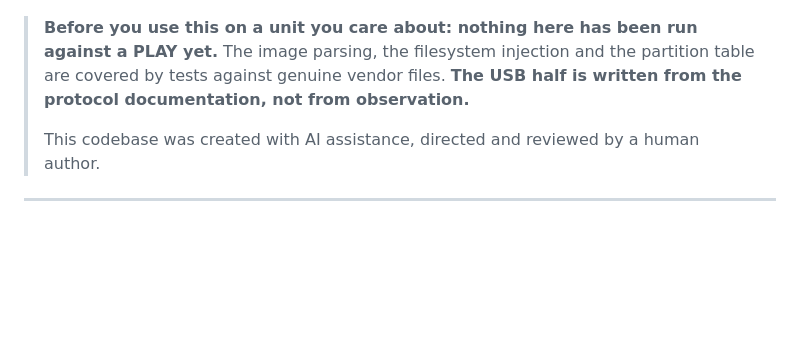
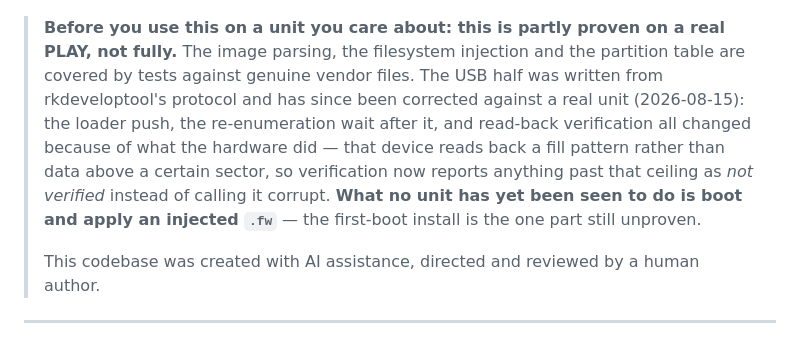
Before and after one commit to stoatworks-labs/birddog-play-flasher, a Markdown page: docs/USER-GUIDE.md, the part around the change. Drawn GitHub-style; blank space fills up the shorter version.

Commit message:
Guide: the warning still said no PLAY had been touched
docs/USER-GUIDE.md was written on 2026-08-22, a week after the hardware
session, and inherited the README's then-stale claim that nothing had been run
against a PLAY and that the USB half came from documentation rather than
observation. adaaeeb corrected AGENTS.md, README.md and docs/NOTES.md on
2026-08-28 and e3fe410 corrected the page's beta note today, but the guide was
missed both times.

Now it says what AGENTS.md §6 says: partly proven on a real PLAY (2026-08-15) -
the loader push, the re-enumeration wait after it and read-back verification
were all corrected by what the hardware did, including the read ceiling that
verification now reports as "not verified" rather than corrupt. The one thing
still unproven stays in bold: no unit has yet been seen to boot and apply an
injected .fw. The AI-assistance line is unchanged.

Co-Authored-By: Claude Opus 5 <noreply@anthropic.com>

```diff
--- a/docs/USER-GUIDE.md
+++ b/docs/USER-GUIDE.md
@@ -11,10 +11,15 @@ extracted from that file in the browser at run time.
 
 ![The page with a genuine factory image chosen, showing the parsed partition table](screenshots/flasher.png)
 
-> **Before you use this on a unit you care about: nothing here has been run against a PLAY yet.**
-> The image parsing, the filesystem injection and the partition table are covered by tests against
-> genuine vendor files. **The USB half is written from the protocol documentation, not from
-> observation.**
+> **Before you use this on a unit you care about: this is partly proven on a real PLAY, not
+> fully.** The image parsing, the filesystem injection and the partition table are covered by tests
+> against genuine vendor files. The USB half was written from rkdeveloptool's protocol and has since
+> been corrected against a real unit (2026-08-15): the loader push, the re-enumeration wait after
+> it, and read-back verification all changed because of what the hardware did — that device reads
+> back a fill pattern rather than data above a certain sector, so verification now reports anything
+> past that ceiling as *not verified* instead of calling it corrupt. **What no unit has yet been seen
+> to do is boot and apply an injected `.fw`** — the first-boot install is the one part still
+> unproven.
 >
 > This codebase was created with AI assistance, directed and reviewed by a human author.
 
```
